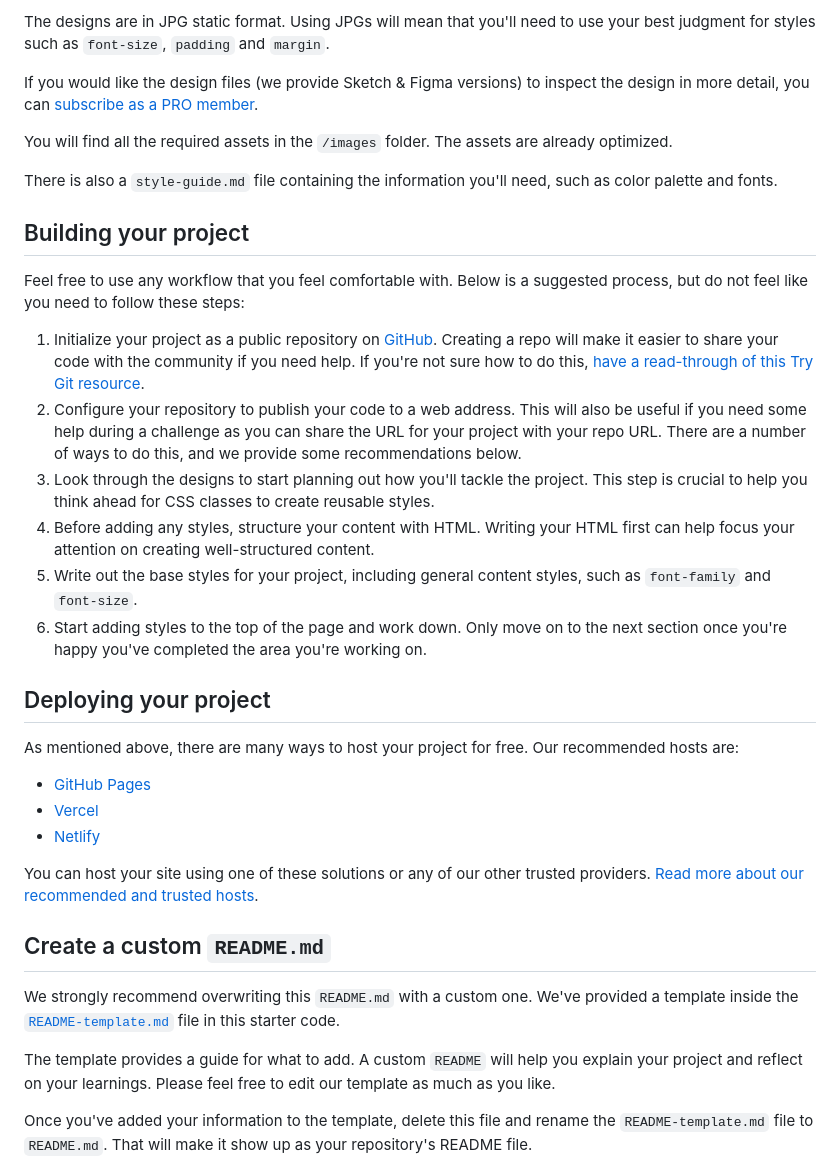
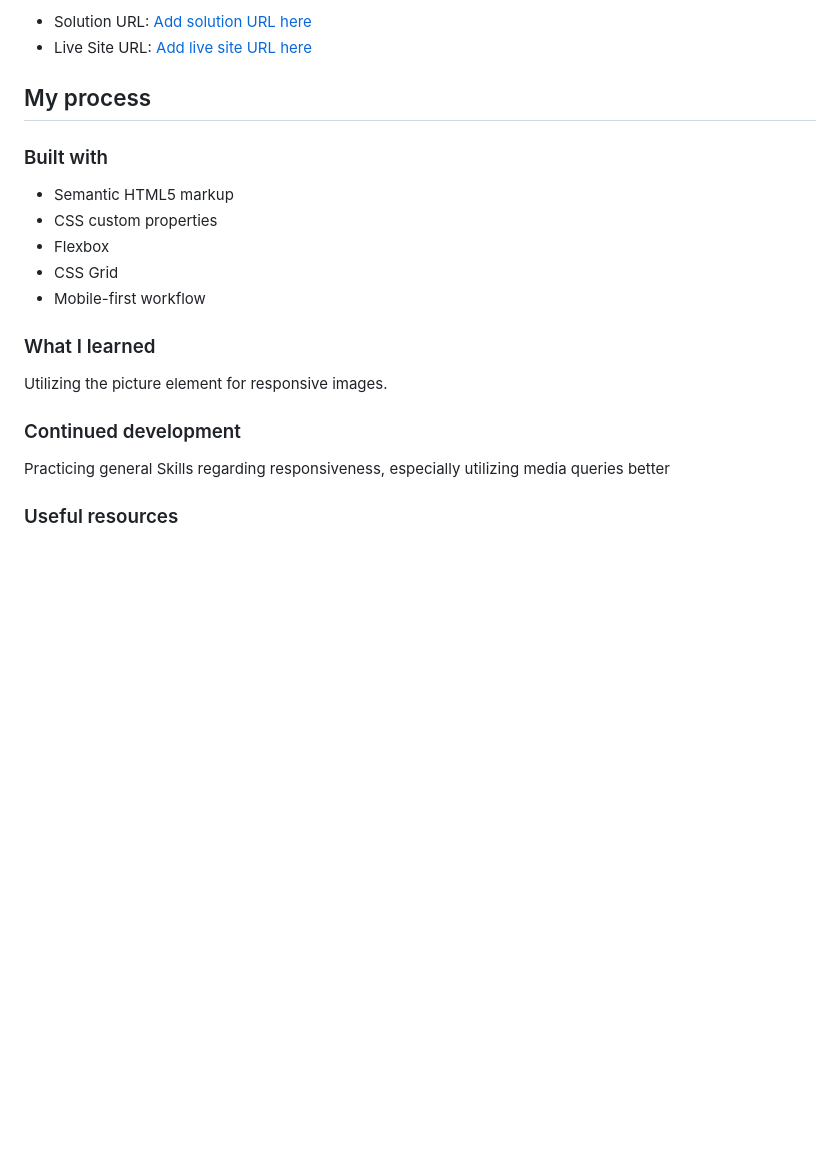
Before and after one commit to skhbabez/product-preview-card-component-main, a Markdown page: README.md, the part around the change printed below. Drawn GitHub-style; blank space fills up the shorter version.

```diff
--- a/README.md
+++ b/README.md
@@ -29,38 +32,24 @@ Your task is to build out the project to the designs inside the `/design` folder
 
-The designs are in JPG static format. Using JPGs will mean that you'll need to use your best judgment for styles such as `font-size`, `padding` and `margin`.
+- Solution URL: [Add solution URL here](https://github.com/skhbabez/product-preview-card-component-main)
+- Live Site URL: [Add live site URL here](https://your-live-site-url.com)
 
-If you would like the design files (we provide Sketch & Figma versions) to inspect the design in more detail, you can [subscribe as a PRO member](https://www.frontendmentor.io/pro).
+## My process
 
-You will find all the required assets in the `/images` folder. The assets are already optimized.
+### Built with
 
-There is also a `style-guide.md` file containing the information you'll need, such as color palette and fonts.
+- Semantic HTML5 markup
+- CSS custom properties
+- Flexbox
+- CSS Grid
+- Mobile-first workflow
 
-## Building your project
+### What I learned
 
-Feel free to use any workflow that you feel comfortable with. Below is a suggested process, but do not feel like you need to follow these steps:
+Utilizing the picture element for responsive images.
 
-1. Initialize your project as a public repository on [GitHub](https://github.com/). Creating a repo will make it easier to share your code with the community if you need help. If you're not sure how to do this, [have a read-through of this Try Git resource](https://try.github.io/).
-2. Configure your repository to publish your code to a web address. This will also be useful if you need some help during a challenge as you can share the URL for your project with your repo URL. There are a number of ways to do this, and we provide some recommendations below.
-3. Look through the designs to start planning out how you'll tackle the project. This step is crucial to help you think ahead for CSS classes to create reusable styles.
-4. Before adding any styles, structure your content with HTML. Writing your HTML first can help focus your attention on creating well-structured content.
-5. Write out the base styles for your project, including general content styles, such as `font-family` and `font-size`.
-6. Start adding styles to the top of the page and work down. Only move on to the next section once you're happy you've completed the area you're working on.
+### Continued development
 
-## Deploying your project
+Practicing general Skills regarding responsiveness, especially utilizing media queries better
 
-As mentioned above, there are many ways to host your project for free. Our recommended hosts are:
+### Useful resources
 
-- [GitHub Pages](https://pages.github.com/)
-- [Vercel](https://vercel.com/)
-- [Netlify](https://www.netlify.com/)
-
-You can host your site using one of these solutions or any of our other trusted providers. [Read more about our recommended and trusted hosts](https://medium.com/frontend-mentor/frontend-mentor-trusted-hosting-providers-bf000dfebe).
-
-## Create a custom `README.md`
-
-We strongly recommend overwriting this `README.md` with a custom one. We've provided a template inside the [`README-template.md`](./README-template.md) file in this starter code.
-
-The template provides a guide for what to add. A custom `README` will help you explain your project and reflect on your learnings. Please feel free to edit our template as much as you like.
-
-Once you've added your information to the template, delete this file and rename the `README-template.md` file to `README.md`. That will make it show up as your repository's README file.
-
```
Also changed, not shown: other parts of README.md (+20 -42 lines), screenshots/desktop.png (added), screenshots/mobile.png (added), 1 other file.
